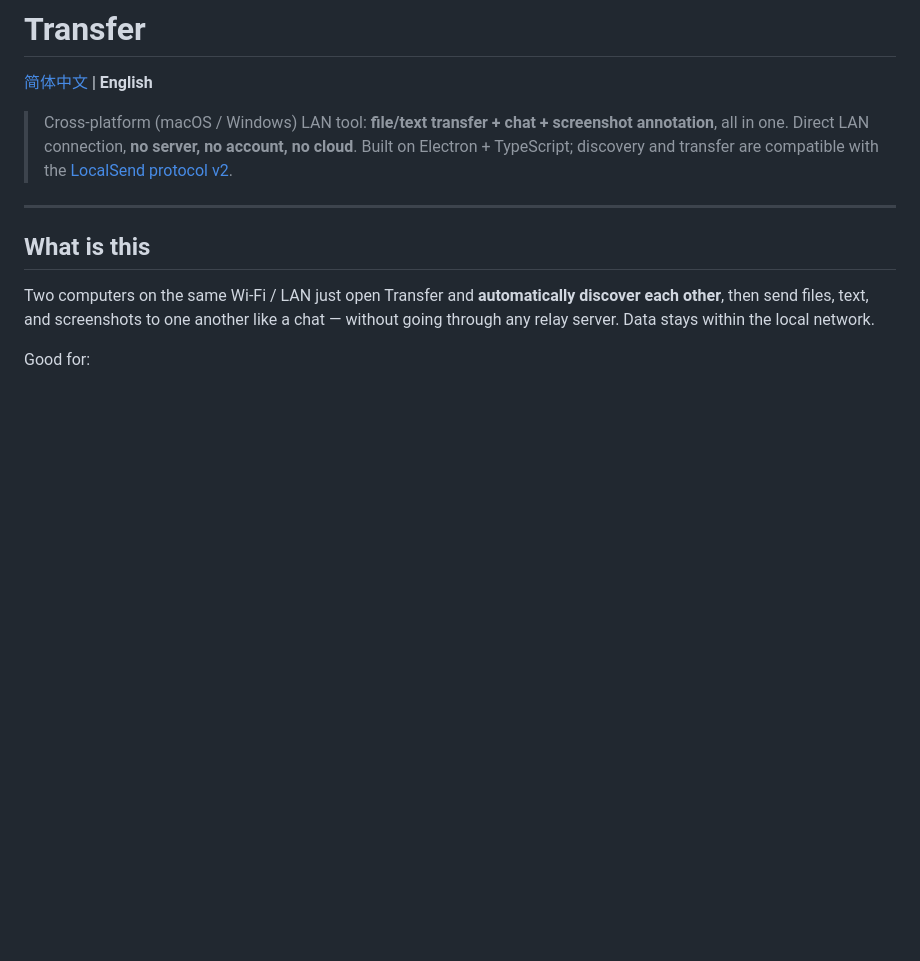
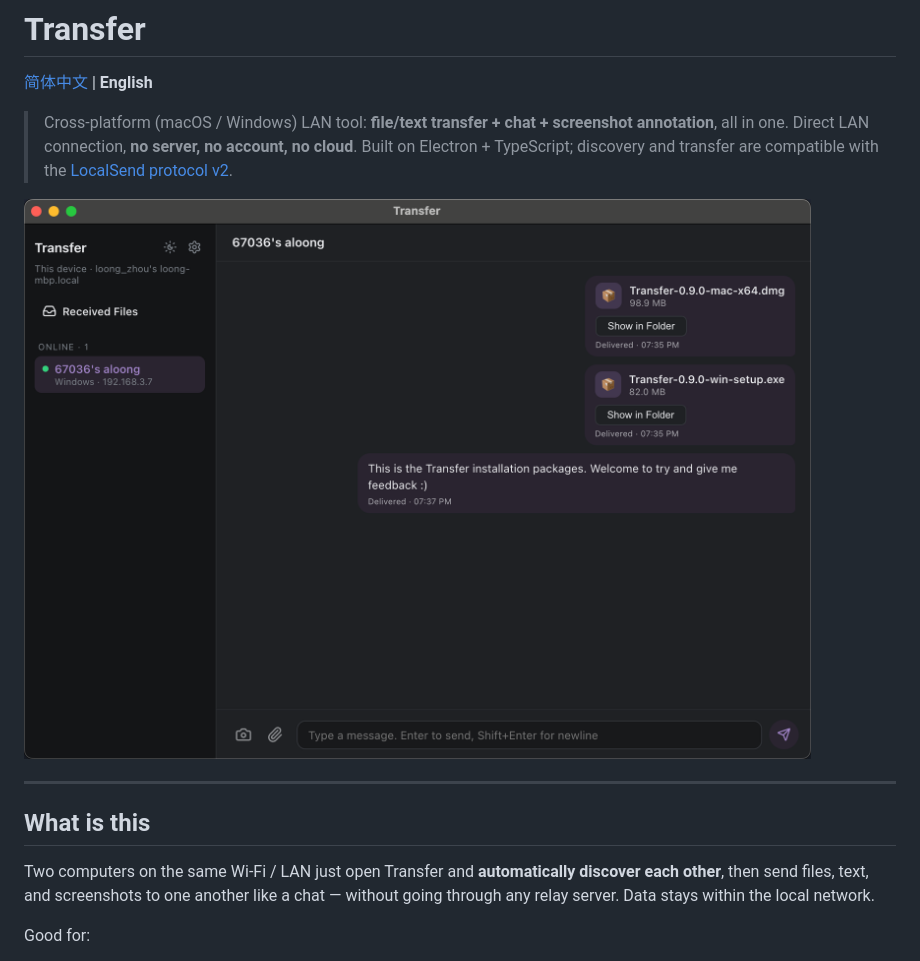
Before and after one commit to zhoulf1006/transfer, a Markdown page: README.en.md, the part around the change. Rendered like a GitHub page; blank space fills up the shorter version.

Commit message:
docs: README 中英版加入应用主界面截图

```diff
--- a/README.en.md
+++ b/README.en.md
@@ -4,6 +4,8 @@
 
 > Cross-platform (macOS / Windows) LAN tool: **file/text transfer + chat + screenshot annotation**, all in one.
 > Direct LAN connection, **no server, no account, no cloud**. Built on Electron + TypeScript; discovery and transfer are compatible with the [LocalSend protocol v2](https://github.com/localsend/protocol).
+
+![Transfer main window: chat-style file and text transfer](docs/img/introduction.png)
 
 ---
 
```
Also changed, not shown: README.md (+2 -0 lines).
